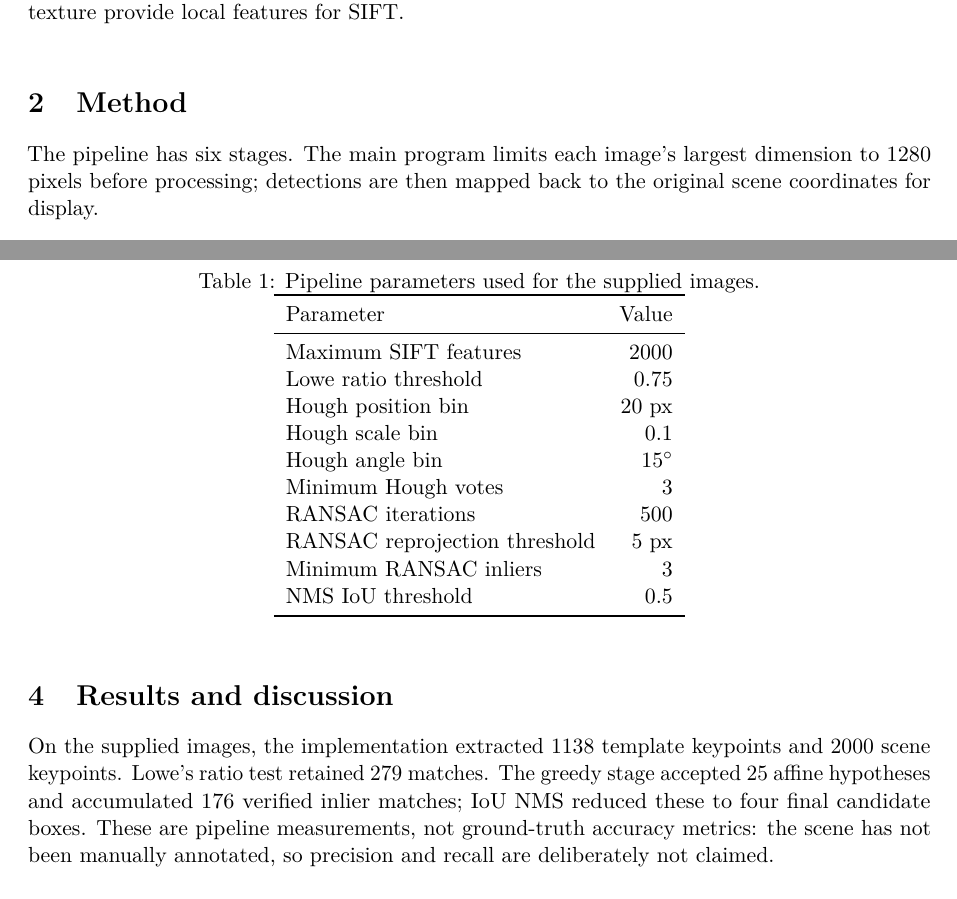
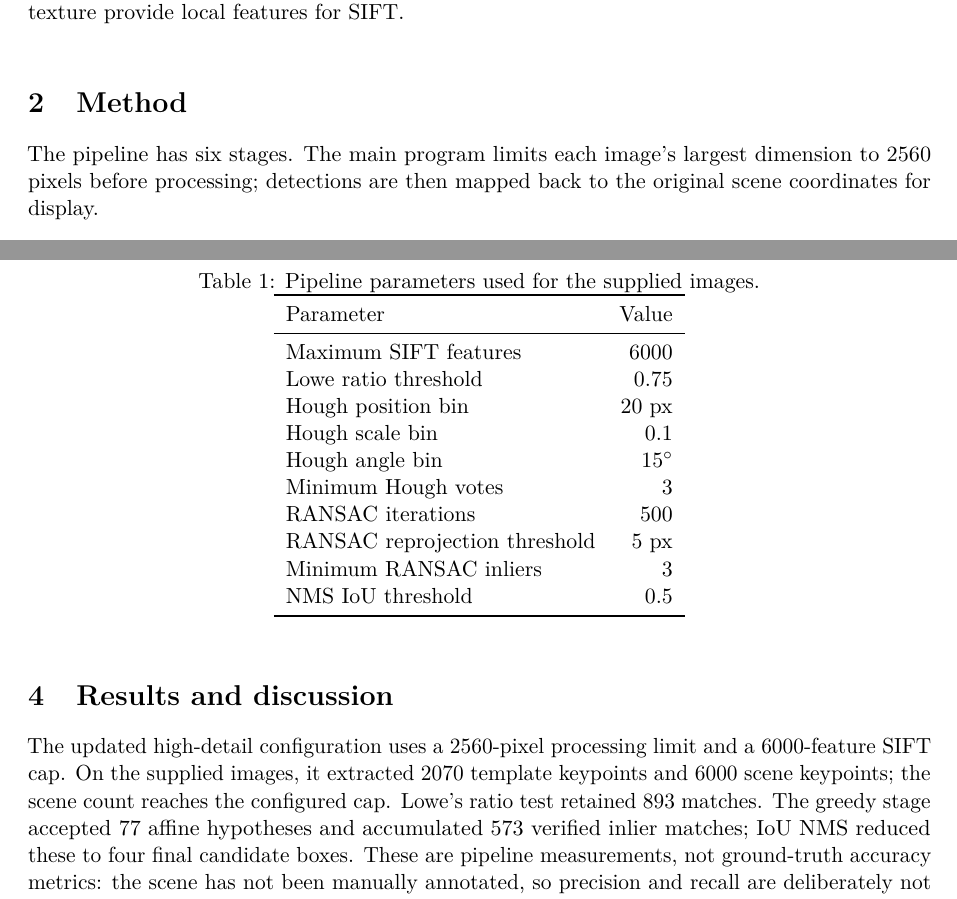
Before and after one commit to prasangeet/CV-assignment1, a LaTeX paper (docs/report.tex): two parts of pages 2 and 4 of 8, joined at a grey line, cut so that both start at the same text. Compiled offline with pdfLaTeX.

Commit message:
Updated Parameters

```diff
--- a/docs/report.tex
+++ b/docs/report.tex
@@ -55,7 +55,7 @@ The goal is to locate multiple copies of one object in a photograph that contain
 \end{figure}
 
 \section{Method}
-The pipeline has six stages. The main program limits each image's largest dimension to 1280 pixels before processing; detections are then mapped back to the original scene coordinates for display.
+The pipeline has six stages. The main program limits each image's largest dimension to 2560 pixels before processing; detections are then mapped back to the original scene coordinates for display.
 
 \subsection{SIFT features}
 SIFT is used to detect local keypoints and compute 128-dimensional descriptors for both images \cite{lowe2004sift}. This is the one recognition component delegated to OpenCV \cite{opencv_library}, as allowed by the assignment. SIFT supplies location $\mathbf{p}$, scale $s$, orientation $\theta$, and a descriptor vector $\mathbf{d}$ for every keypoint.
@@ -106,7 +106,7 @@ Table~\ref{tab:parameters} lists the principal configuration values. They are ce
         \toprule
         Parameter & Value \\
         \midrule
-        Maximum SIFT features & 2000 \\
+        Maximum SIFT features & 6000 \\
         Lowe ratio threshold & 0.75 \\
         Hough position bin & 20 px \\
         Hough scale bin & 0.1 \\
@@ -121,7 +121,7 @@ Table~\ref{tab:parameters} lists the principal configuration values. They are ce
 \end{table}
 
 \section{Results and discussion}
-On the supplied images, the implementation extracted 1138 template keypoints and 2000 scene keypoints. Lowe's ratio test retained 279 matches. The greedy stage accepted 25 affine hypotheses and accumulated 176 verified inlier matches; IoU NMS reduced these to four final candidate boxes. These are pipeline measurements, not ground-truth accuracy metrics: the scene has not been manually annotated, so precision and recall are deliberately not claimed.
+The updated high-detail configuration uses a 2560-pixel processing limit and a 6000-feature SIFT cap. On the supplied images, it extracted 2070 template keypoints and 6000 scene keypoints; the scene count reaches the configured cap. Lowe's ratio test retained 893 matches. The greedy stage accepted 77 affine hypotheses and accumulated 573 verified inlier matches; IoU NMS reduced these to four final candidate boxes. These are pipeline measurements, not ground-truth accuracy metrics: the scene has not been manually annotated, so precision and recall are deliberately not claimed.
 
 Figure~\ref{fig:naive} visualizes the matches surviving the descriptor-ratio test. Although many lines terminate around real notebook details, the picture remains hard to interpret. Similar colours, repeated pomegranate texture, notebook edges, and general clutter all create plausible local correspondences. This is precisely why nearest-neighbour matching cannot be treated as an object detector.
 
```
Also changed, not shown: README.md, outputs/naive_matches.jpg, 4 other files.
